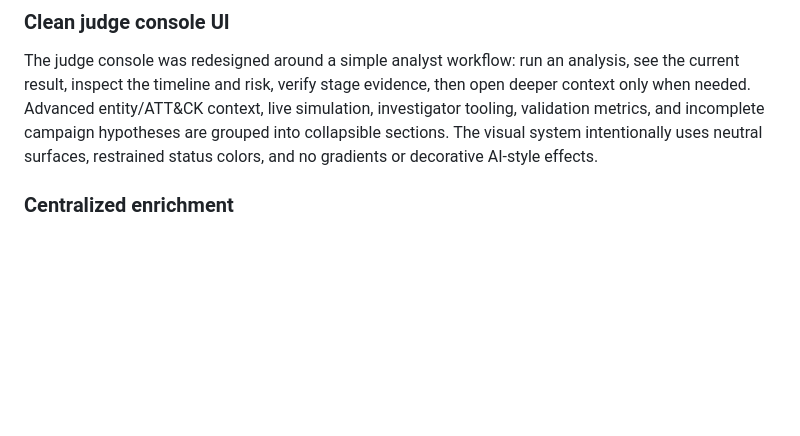
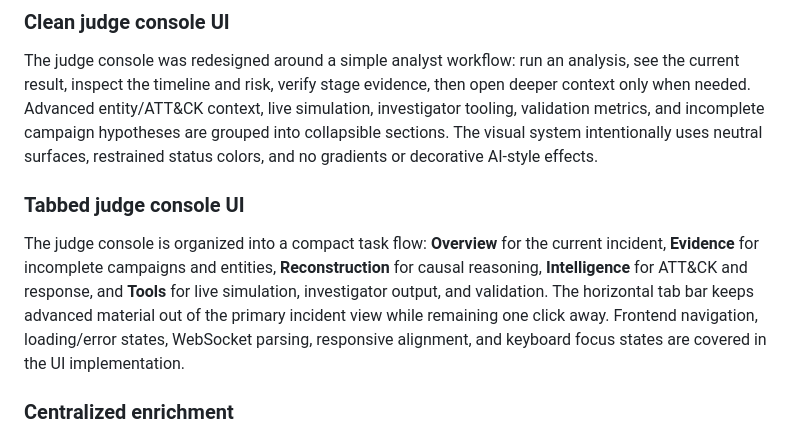
Before and after one commit to BethalaRinosh/hknexx, a Markdown page: README.md, the part around the change. Drawn GitHub-style; blank space fills up the shorter version.

Commit message:
Document tabbed judge console redesign

```diff
--- a/README.md
+++ b/README.md
@@ -67,6 +67,10 @@ The implementation workflow is tests-first: each task adds or updates regression
 ### Clean judge console UI
 
 The judge console was redesigned around a simple analyst workflow: run an analysis, see the current result, inspect the timeline and risk, verify stage evidence, then open deeper context only when needed. Advanced entity/ATT&CK context, live simulation, investigator tooling, validation metrics, and incomplete campaign hypotheses are grouped into collapsible sections. The visual system intentionally uses neutral surfaces, restrained status colors, and no gradients or decorative AI-style effects.
+
+### Tabbed judge console UI
+
+The judge console is organized into a compact task flow: **Overview** for the current incident, **Evidence** for incomplete campaigns and entities, **Reconstruction** for causal reasoning, **Intelligence** for ATT&CK and response, and **Tools** for live simulation, investigator output, and validation. The horizontal tab bar keeps advanced material out of the primary incident view while remaining one click away. Frontend navigation, loading/error states, WebSocket parsing, responsive alignment, and keyboard focus states are covered in the UI implementation.
 
 ### Centralized enrichment
 
```
